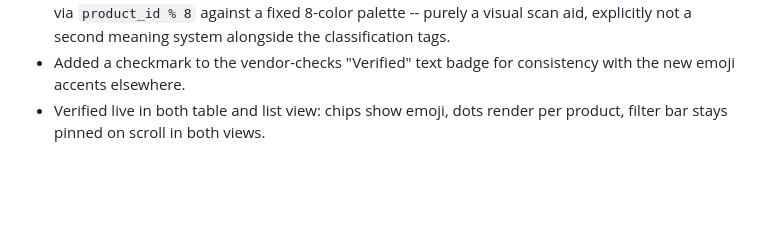
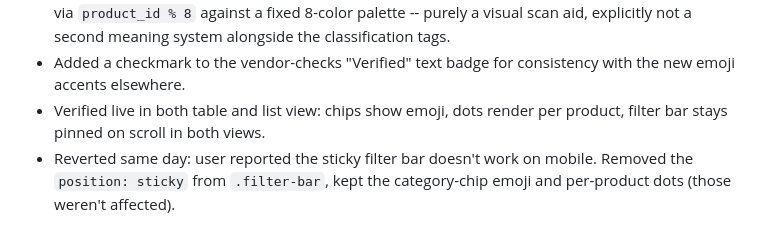
Before and after one commit to dusten/pep_pricing_tool, a Markdown page: Obsidian_pep_pricing_tool/log.md, the part around the change. Rendered like a GitHub page; blank space fills up the shorter version.

Commit message:
docs: log sticky filter bar revert
Co-Authored-By: Claude Sonnet 5 <noreply@anthropic.com>
Claude-Session: https://claude.ai/code/session_014Zx8BzVCoMVGY46wgiSX4R

```diff
--- a/Obsidian_pep_pricing_tool/log.md
+++ b/Obsidian_pep_pricing_tool/log.md
@@ -792,3 +792,4 @@ Created directory structure, CLAUDE.md schema, index, log, and four page templat
 - Added a small decorative colored dot before each product name (table + list view), color picked via `product_id % 8` against a fixed 8-color palette -- purely a visual scan aid, explicitly not a second meaning system alongside the classification tags.
 - Added a checkmark to the vendor-checks "Verified" text badge for consistency with the new emoji accents elsewhere.
 - Verified live in both table and list view: chips show emoji, dots render per product, filter bar stays pinned on scroll in both views.
+- Reverted same day: user reported the sticky filter bar doesn't work on mobile. Removed the `position: sticky` from `.filter-bar`, kept the category-chip emoji and per-product dots (those weren't affected).
```
